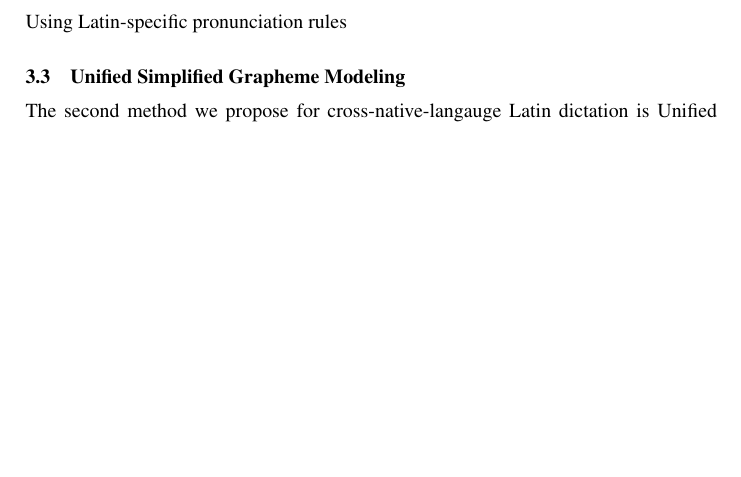
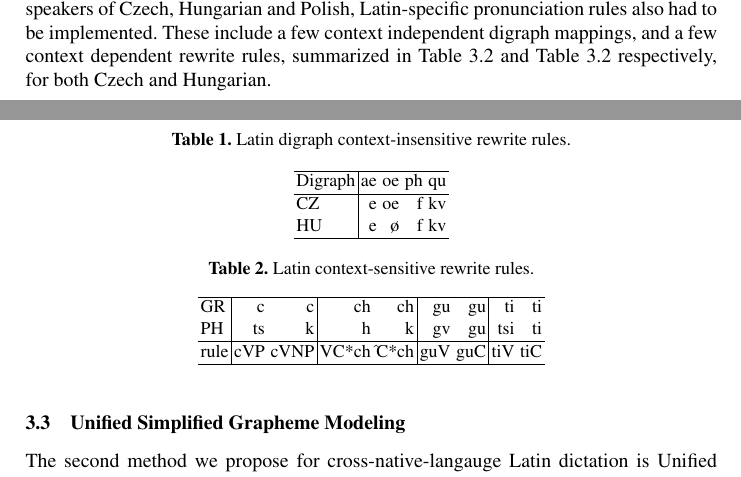
Before and after one commit to mihajlik/medilatin, a LaTeX paper (paper/tsd2017.tex): part of page 3 of 5 before the commit and two parts of pages 3 and 4 of 5 after it, the two joined at a grey line, cut at the place of the change, the shorter picture padded with empty space. The pictures show the PDF file paper/tsd2017.pdf that the author committed with the source.

Commit message:
Describe g2p, and add latin pron rules tables - draft

```diff
--- a/paper/tsd2017.tex
+++ b/paper/tsd2017.tex
@@ -164,3 +166,35 @@ Using Latin-specific pronunciation rules
+These include a few context independent digraph mappings, and a few context dependent rewrite rules, summarized in Table~\ref{tbl:digraph} and Table~\ref{tbl:context} respectively, for both Czech and Hungarian.
+
+\begin{table}\label{tbl:digraph}
+	\centering
+	\caption{Latin digraph context-insensitive rewrite rules.}
+	\begin{tabular}{l|rrrr}
+	\hline
+	Digraph & ae & oe & ph & qu \\
+	\hline
+	CZ & e & oe & f & kv \\
+	HU & e & \o & f & kv \\
+	\hline
+	\end{tabular}
+\end{table}
+
+\begin{table}\label{tbl:context}
+	\centering
+	\caption{Latin context-sensitive rewrite rules.}
+	\begin{tabular}{l|rr|rr|rr|rr}
+	\hline
+	GR & c & c & ch & ch & gu & gu & ti & ti \\
+	PH & ts & k & h & k & gv & gu & tsi & ti \\
+	\hline
+	rule & cVP & cVNP & VC*ch & $\hat{}$C*ch & guV & guC & tiV & tiC \\
+	\hline
+	\end{tabular}
+\end{table}
+
+%Phoneme acoustic model was trained in a classical way: numerous Hungarian manually transcribed speech corpora had been added to the training set. The two main sources of data were the Speecon database [10] and a broadcast speech database we had collected for a previous research [11]. Altogether, a Hungarian language database with a length of more than 500 hours from several thousand speakers was obtained. G2P (Grapheme to Phoneme) mapping between orthographic transcriptions and Hungarian phonemes was performed utilizing language specific rules and pronunciation dictionaries. Eventually the phonetic transcriptions were used for training a context dependent DNN (Deep Neural Network) acoustic model. For further technical details, see Section 4.
+%In the ECE pronunciation system graphemes mostly correspond to individual phonemes with some exceptions. We applied context independent digraph transcriptions such as ‘qu’ → /kv/, ‘ph’→ /f/, ‘ae’ → /e/ and ‘oe’→ /ø/. As for the context sensitive rules ch became /h/ in the presence of a preceding vowel and /k/ otherwise. The consonant ‘c’ became /ts/ if followed by a palatal (front)  vowel, and /k/ otherwise. The letter sequence ‘ti’ became /tsi/ if followed by a vowel and not preceded by ‘s’, ‘t’ or ‘x’, and /ti/ otherwise. Similarly ‘gu’ became /gv/ when followed by a vowel. Other than the above main rules, all geminate consonants became de-geminated (e.g. litteris → /literis/). Finally, the Hungarian phoneme inventory set applied for Latin consisted of 24 elements.
+%The interpolated LM described in Section 2.1 was composed with the appropriate phoneme or grapheme based pronunciation dictionaries in the Weighted finite State Transducer (WFST) framework [17]. After the usual optimization processes the WFST recognition network translates between generalized triphones (or trigraphs) and words.
+%The mapping of triphones (trigraphs) to senones is performed in the VoXerver WFST‒HMM‒DNN decoder. Approximately the same speed,  faster than real‒time decoding was performed in all experiments.
 \subsection{Unified Simplified Grapheme Modeling}\label{usg}
 The second method we propose for cross-native-langauge Latin dictation is Unified Simplified Grapheme (USG) pronunciation modeling technique, which comes in play when joint acoustic models are being trained to support recognition across multiple languages.
 \subsubsection{Unified}
```
Also changed, not shown: paper/tsd2017.pdf, paper/tsd2017.tex (4 more changed lines).
